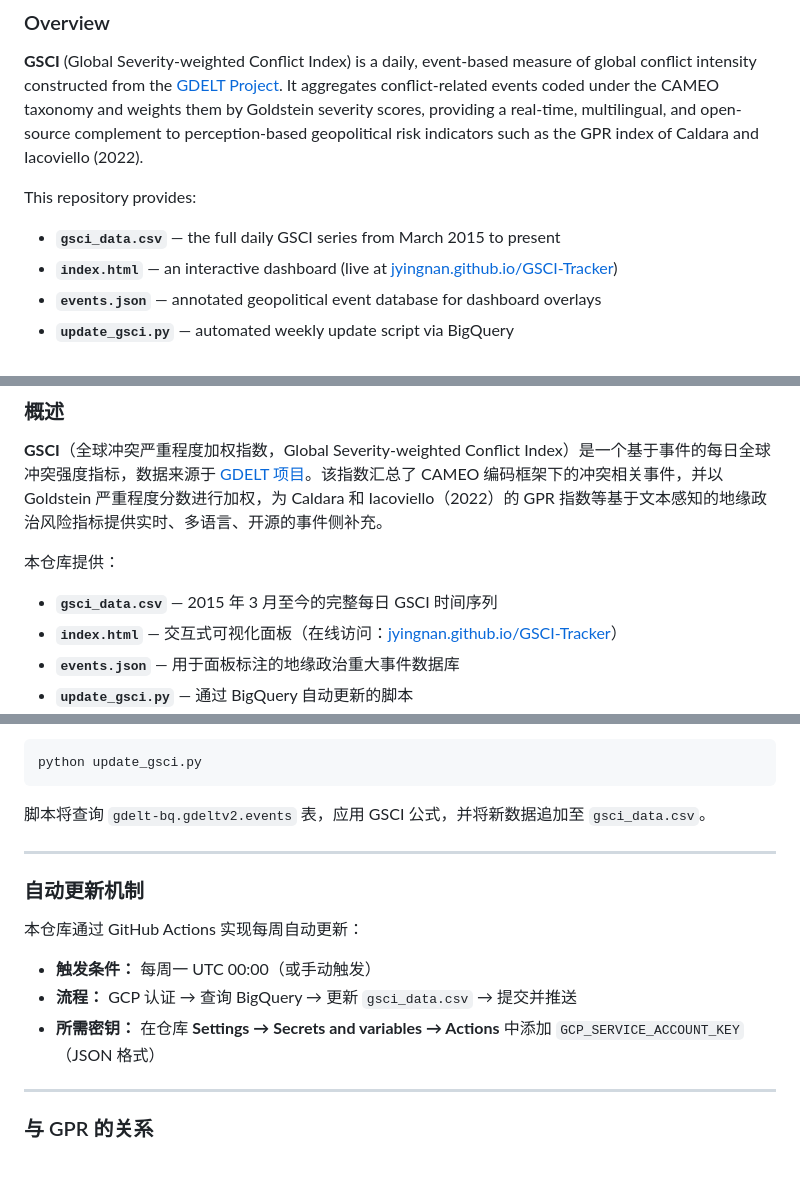
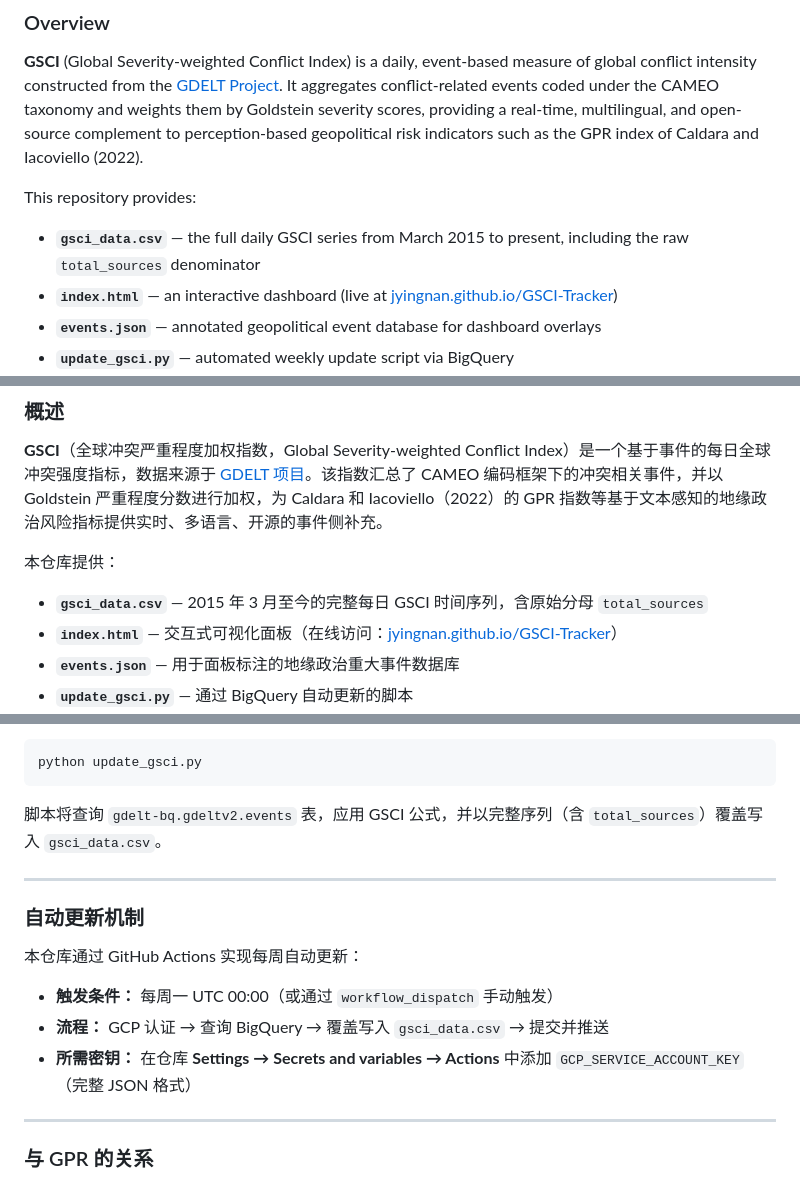
Before and after one commit to jyingnan/GSCI-Tracker, a Markdown page: README.md, 3 parts joined by grey strips. Drawn GitHub-style.

````diff
--- a/README.md
+++ b/README.md
@@ -16,7 +16,7 @@
 **GSCI** (Global Severity-weighted Conflict Index) is a daily, event-based measure of global conflict intensity constructed from the [GDELT Project](https://www.gdeltproject.org/). It aggregates conflict-related events coded under the CAMEO taxonomy and weights them by Goldstein severity scores, providing a real-time, multilingual, and open-source complement to perception-based geopolitical risk indicators such as the GPR index of Caldara and Iacoviello (2022).
 
 This repository provides:
-- **`gsci_data.csv`** — the full daily GSCI series from March 2015 to present
+- **`gsci_data.csv`** — the full daily GSCI series from March 2015 to present, including the raw `total_sources` denominator
 - **`index.html`** — an interactive dashboard (live at [jyingnan.github.io/GSCI-Tracker](https://jyingnan.github.io/GSCI-Tracker/))
 - **`events.json`** — annotated geopolitical event database for dashboard overlays
 - **`update_gsci.py`** — automated weekly update script via BigQuery
@@ -157,7 +172,7 @@ The underlying GDELT data is made available by the GDELT Project under its own o
 **GSCI**（全球冲突严重程度加权指数，Global Severity-weighted Conflict Index）是一个基于事件的每日全球冲突强度指标，数据来源于 [GDELT 项目](https://www.gdeltproject.org/)。该指数汇总了 CAMEO 编码框架下的冲突相关事件，并以 Goldstein 严重程度分数进行加权，为 Caldara 和 Iacoviello（2022）的 GPR 指数等基于文本感知的地缘政治风险指标提供实时、多语言、开源的事件侧补充。
 
 本仓库提供：
-- **`gsci_data.csv`** — 2015 年 3 月至今的完整每日 GSCI 时间序列
+- **`gsci_data.csv`** — 2015 年 3 月至今的完整每日 GSCI 时间序列，含原始分母 `total_sources`
 - **`index.html`** — 交互式可视化面板（在线访问：[jyingnan.github.io/GSCI-Tracker](https://jyingnan.github.io/GSCI-Tracker/)）
 - **`events.json`** — 用于面板标注的地缘政治重大事件数据库
 - **`update_gsci.py`** — 通过 BigQuery 自动更新的脚本
@@ -233,7 +263,7 @@ export GCP_SERVICE_ACCOUNT_KEY='<your_json_key>'
 python update_gsci.py
 ```
 
-脚本将查询 `gdelt-bq.gdeltv2.events` 表，应用 GSCI 公式，并将新数据追加至 `gsci_data.csv`。
+脚本将查询 `gdelt-bq.gdeltv2.events` 表，应用 GSCI 公式，并以完整序列（含 `total_sources`）覆盖写入 `gsci_data.csv`。
 
 ---
 
@@ -241,9 +271,9 @@ python update_gsci.py
 
 本仓库通过 GitHub Actions 实现每周自动更新：
 
-- **触发条件：** 每周一 UTC 00:00（或手动触发）
-- **流程：** GCP 认证 → 查询 BigQuery → 更新 `gsci_data.csv` → 提交并推送
-- **所需密钥：** 在仓库 **Settings → Secrets and variables → Actions** 中添加 `GCP_SERVICE_ACCOUNT_KEY`（JSON 格式）
+- **触发条件：** 每周一 UTC 00:00（或通过 `workflow_dispatch` 手动触发）
+- **流程：** GCP 认证 → 查询 BigQuery → 覆盖写入 `gsci_data.csv` → 提交并推送
+- **所需密钥：** 在仓库 **Settings → Secrets and variables → Actions** 中添加 `GCP_SERVICE_ACCOUNT_KEY`（完整 JSON 格式）
 
 ---
 
````
Also changed, not shown: other parts of README.md (+36 -6 lines).
